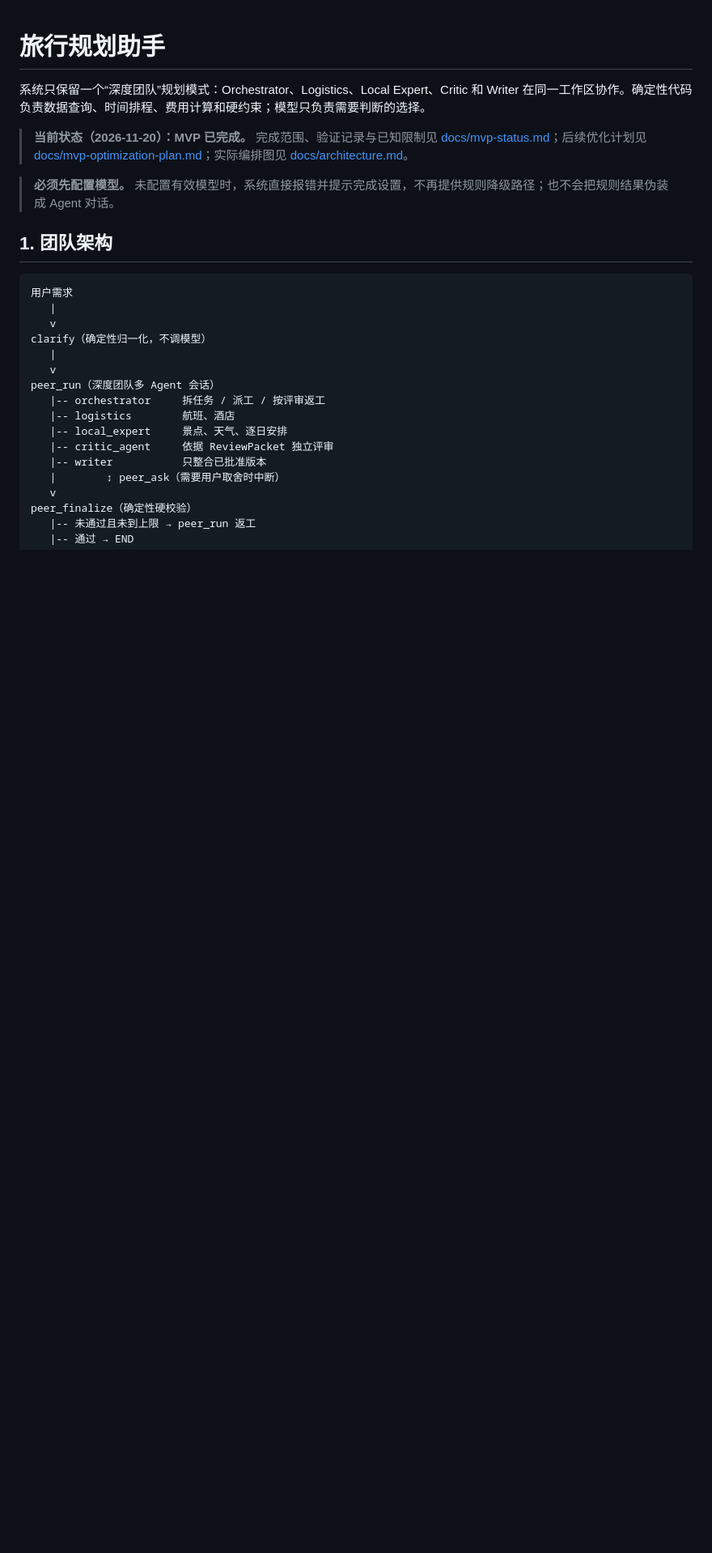
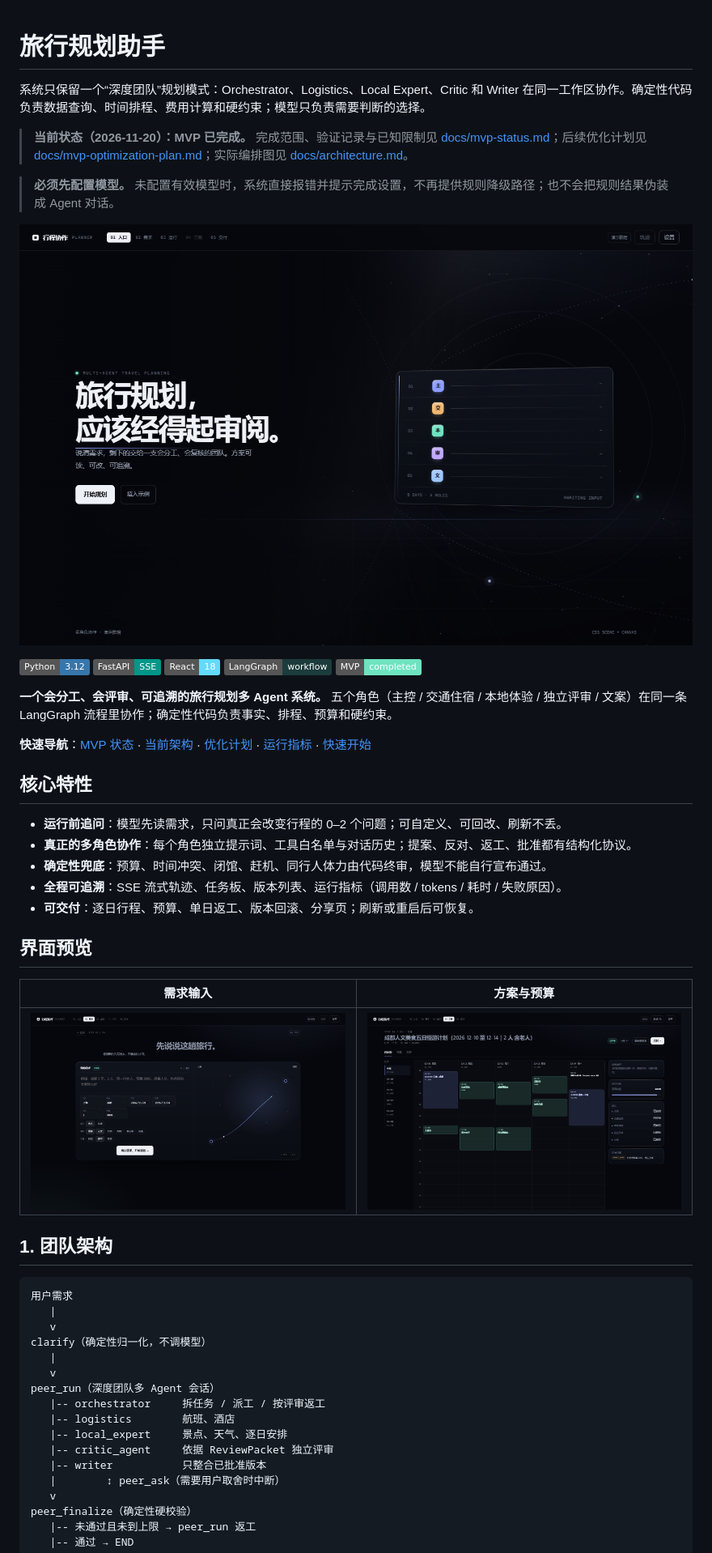
Before and after one commit to 2630753675/travel-plan-agent, a Markdown page: README.md, the part around one of its changes. Shown at 81% size. Drawn GitHub-style; pictures changed too: docs/screenshots/demand.png (added), docs/screenshots/home.png (added), docs/screenshots/plan.png (added); badges without logos; blank space fills up the shorter version.

Commit message:
docs: README 增加界面预览并同步验收状态

```diff
--- a/README.md
+++ b/README.md
@@ -2,10 +2,38 @@
 
 系统只保留一个“深度团队”规划模式：Orchestrator、Logistics、Local Expert、Critic 和 Writer 在同一工作区协作。确定性代码负责数据查询、时间排程、费用计算和硬约束；模型只负责需要判断的选择。
 
-
 > **当前状态（2026-11-20）：MVP 已完成。** 完成范围、验证记录与已知限制见 [docs/mvp-status.md](docs/mvp-status.md)；后续优化计划见 [docs/mvp-optimization-plan.md](docs/mvp-optimization-plan.md)；实际编排图见 [docs/architecture.md](docs/architecture.md)。
 
 > **必须先配置模型。** 未配置有效模型时，系统直接报错并提示完成设置，不再提供规则降级路径；也不会把规则结果伪装成 Agent 对话。
+
+<p align="center">
+  <img src="docs/screenshots/home.png" alt="旅行规划助手首页" width="880">
+</p>
+
+![Python](https://img.shields.io/badge/Python-3.12-3776AB?logo=python&logoColor=white)
+![FastAPI](https://img.shields.io/badge/FastAPI-SSE-009688?logo=fastapi&logoColor=white)
+![React](https://img.shields.io/badge/React-18-61DAFB?logo=react&logoColor=black)
+![LangGraph](https://img.shields.io/badge/LangGraph-workflow-1C3C3C)
+![Status](https://img.shields.io/badge/MVP-completed-6FE3C0)
+
+**一个会分工、会评审、可追溯的旅行规划多 Agent 系统。**
+五个角色（主控 / 交通住宿 / 本地体验 / 独立评审 / 文案）在同一条 LangGraph 流程里协作；确定性代码负责事实、排程、预算和硬约束。
+
+**快速导航**：[MVP 状态](docs/mvp-status.md) · [当前架构](docs/architecture.md) · [优化计划](docs/mvp-optimization-plan.md) · [运行指标](docs/observability.md) · [快速开始](#3-快速开始)
+
+## 核心特性
+
+- **运行前追问**：模型先读需求，只问真正会改变行程的 0–2 个问题；可自定义、可回改、刷新不丢。
+- **真正的多角色协作**：每个角色独立提示词、工具白名单与对话历史；提案、反对、返工、批准都有结构化协议。
+- **确定性兜底**：预算、时间冲突、闭馆、赶机、同行人体力由代码终审，模型不能自行宣布通过。
+- **全程可追溯**：SSE 流式轨迹、任务板、版本列表、运行指标（调用数 / tokens / 耗时 / 失败原因）。
+- **可交付**：逐日行程、预算、单日返工、版本回滚、分享页；刷新或重启后可恢复。
+
+## 界面预览
+
+| 需求输入 | 方案与预算 |
+|---|---|
+| <img src="docs/screenshots/demand.png" alt="需求输入" width="420"> | <img src="docs/screenshots/plan.png" alt="方案页" width="420"> |
 
 ## 1. 团队架构
 
```
Also changed, not shown: other parts of README.md (+6 -6 lines).
